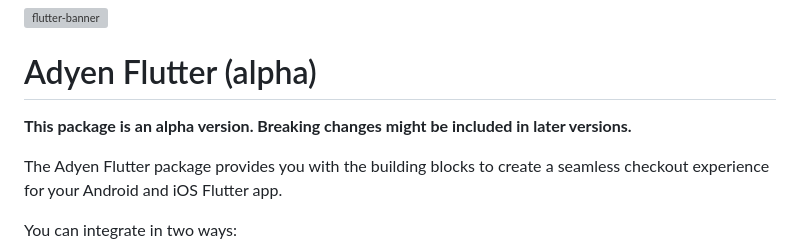
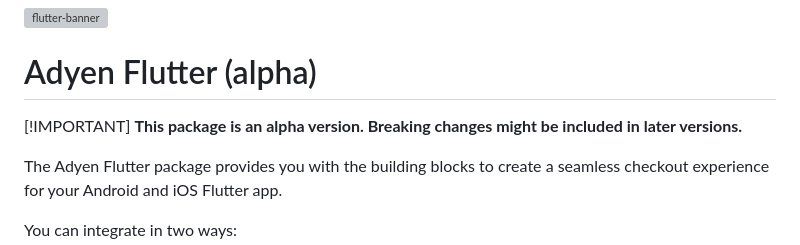
Before and after one commit to Adyen/adyen-flutter, a Markdown page: README.md, the part around the change. GitHub-like rendering; grey boxes are pictures that could not be loaded.

Commit message:
Added important annotation

```diff
--- a/README.md
+++ b/README.md
@@ -1,6 +1,7 @@
 ![flutter-banner](https://github.com/Adyen/adyen-flutter/assets/13377878/6ca10143-9f75-43c6-bf6e-99011b09dd64)
 # Adyen Flutter (alpha)
 
+[!IMPORTANT]
 **This package is an alpha version. Breaking changes might be included in later versions.**
 
 The Adyen Flutter package provides you with the building blocks to create a seamless checkout experience for your Android and iOS Flutter app.
```
